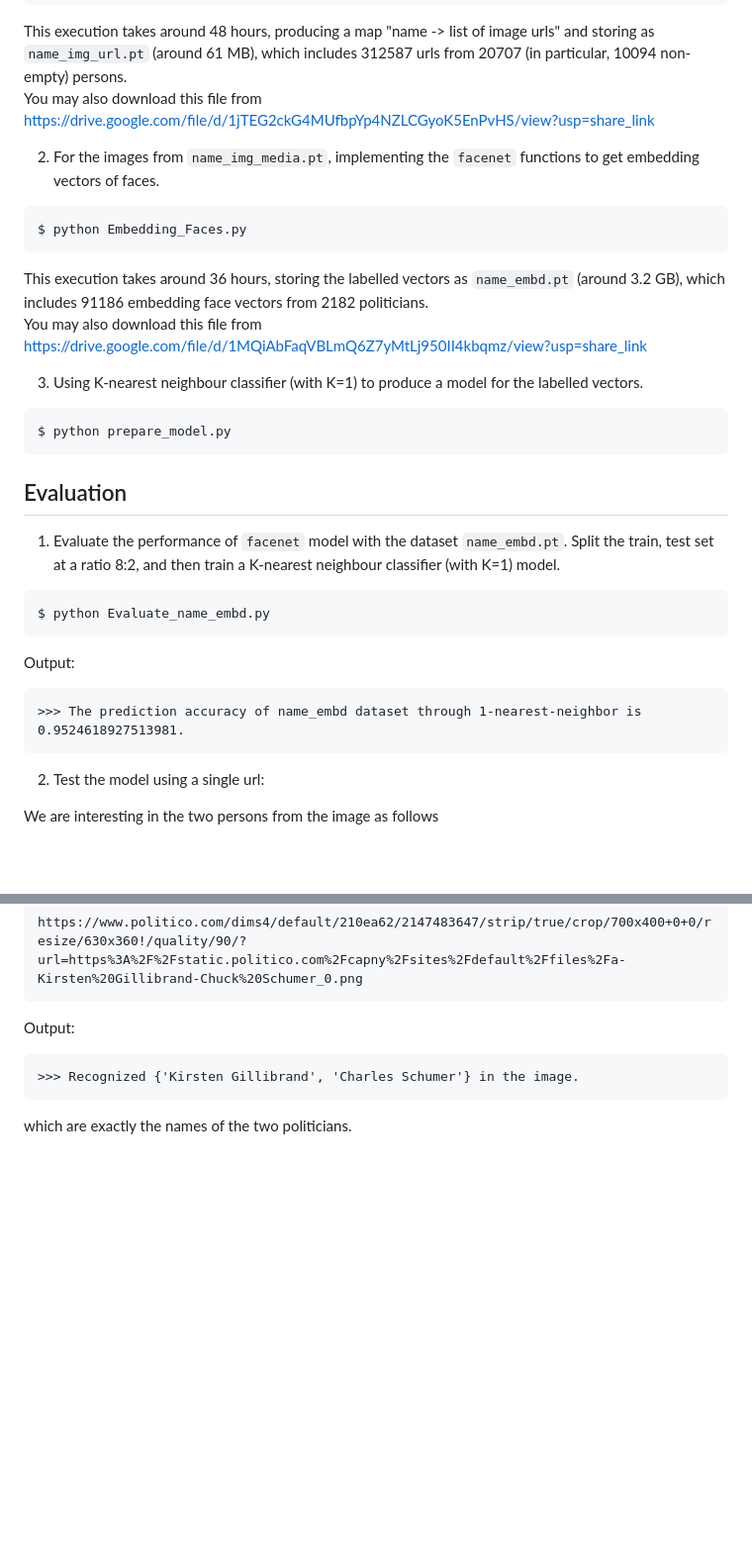
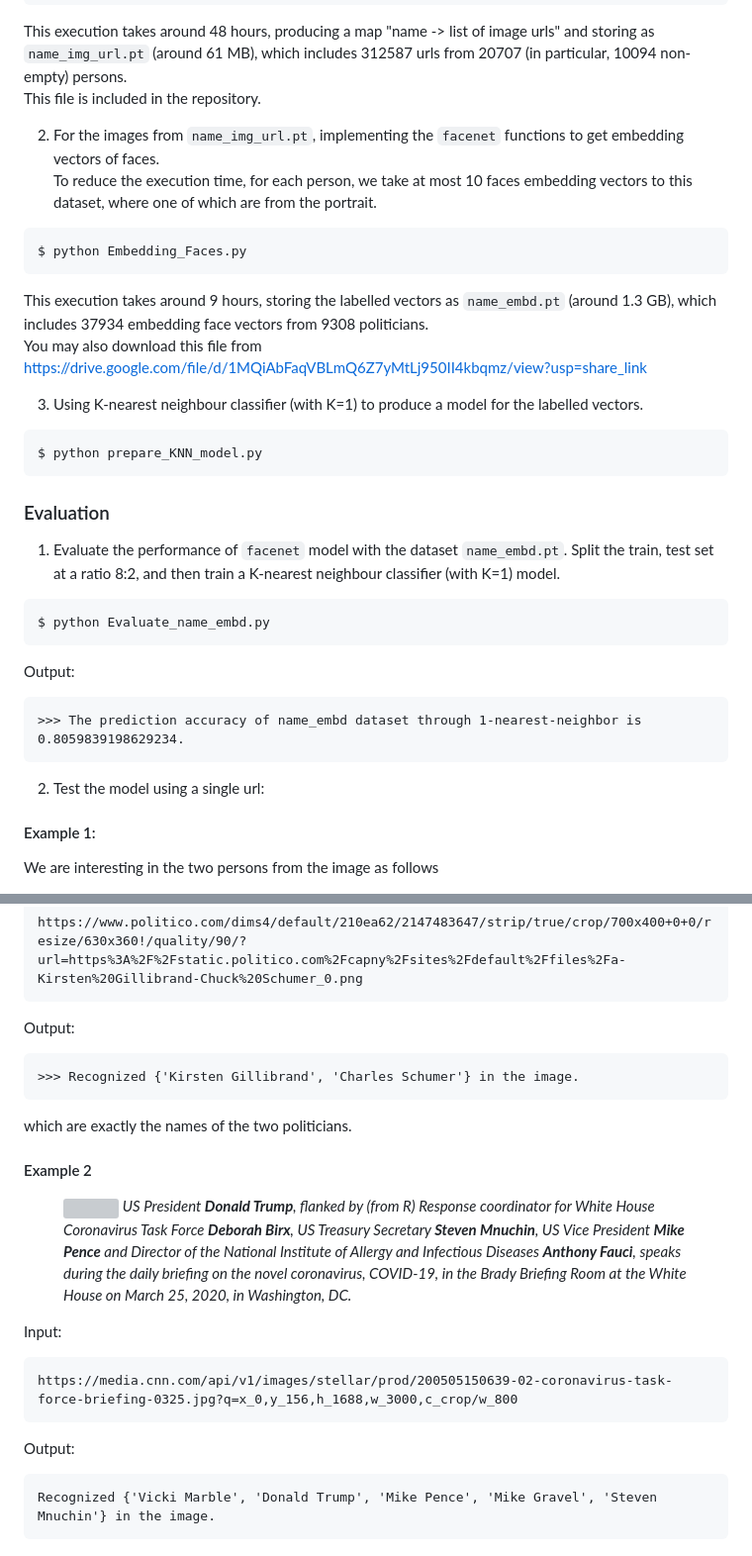
Before and after one commit to Chenfeng-Li/Politician-Image-Project, a Markdown page: README.md, 2 parts joined by grey strips. Shown at 99% size. GitHub-like rendering; blank space fills up the shorter version; grey boxes are pictures that could not be loaded.

````diff
--- a/README.md
+++ b/README.md
@@ -81,22 +79,24 @@ $ python Image_URLs.py
 ```
 
 This execution takes around 48 hours, producing a map "name -> list of image urls" and storing as <code>name_img_url.pt</code> (around 61 MB), which includes 312587 urls from 20707 (in particular, 10094 non-empty) persons.<br>
-You may also download this file from https://drive.google.com/file/d/1jTEG2ckG4MUfbpYp4NZLCGyoK5EnPvHS/view?usp=share_link
+This file is included in the repository.
 
-2. For the images from <code>name_img_media.pt</code>, implementing the <code>facenet</code> functions to get embedding vectors of faces.
+
+2. For the images from <code>name_img_url.pt</code>, implementing the <code>facenet</code> functions to get embedding vectors of faces.<br>
+To reduce the execution time, for each person, we take at most 10 faces embedding vectors to this dataset, where one of which are from the portrait.
 ```
 $ python Embedding_Faces.py
 ```
-This execution takes around 36 hours, storing the labelled vectors as <code>name_embd.pt</code> (around 3.2 GB), which includes 91186 embedding face vectors from 2182 politicians.<br>
+This execution takes around 9 hours, storing the labelled vectors as <code>name_embd.pt</code> (around 1.3 GB), which includes 37934 embedding face vectors from 9308 politicians.<br>
 You may also download this file from https://drive.google.com/file/d/1MQiAbFaqVBLmQ6Z7yMtLj950II4kbqmz/view?usp=share_link
 
 3. Using K-nearest neighbour classifier (with K=1) to produce a model for the labelled vectors.
 ```
-$ python prepare_model.py
+$ python prepare_KNN_model.py
 ```
 
 
-## Evaluation
+### Evaluation
 1. Evaluate the performance of <code>facenet</code> model with the dataset <code>name_embd.pt</code>.
    Split the train, test set at a ratio 8:2, and then train a K-nearest neighbour classifier (with K=1) model.<br>
 ```
@@ -104,11 +104,12 @@ $ python Evaluate_name_embd.py
 ```
 Output:
 ```
->>> The prediction accuracy of name_embd dataset through 1-nearest-neighbor is 0.9524618927513981.
+>>> The prediction accuracy of name_embd dataset through 1-nearest-neighbor is 0.8059839198629234.
 ```
 
 2. Test the model using a single url:
 
+#### Example 1:
 We are interesting in the two persons from the image as follows <br>
 <figure>
 <img src="https://www.politico.com/dims4/default/210ea62/2147483647/strip/true/crop/700x400+0+0/resize/630x360!/quality/90/?url=https%3A%2F%2Fstatic.politico.com%2Fcapny%2Fsites%2Fdefault%2Ffiles%2Fa-Kirsten%20Gillibrand-Chuck%20Schumer_0.png">
@@ -129,3 +130,19 @@ Output:
 >>> Recognized {'Kirsten Gillibrand', 'Charles Schumer'} in the image.
 ```
 which are exactly the names of the two politicians.
+
+
+#### Example 2
+<figure>
+<img src="https://media.cnn.com/api/v1/images/stellar/prod/200505150639-02-coronavirus-task-force-briefing-0325.jpg?q=x_0,y_156,h_1688,w_3000,c_crop/w_800">
+  <em>US President <b>Donald Trump</b>, flanked by (from R) Response coordinator for White House Coronavirus Task Force <b>Deborah Birx</b>, US Treasury Secretary <b>Steven Mnuchin</b>, US Vice President <b>Mike Pence</b> and Director of the National Institute of Allergy and Infectious Diseases <b>Anthony Fauci</b>, speaks during the daily briefing on the novel coronavirus, COVID-19, in the Brady Briefing Room at the White House on March 25, 2020, in Washington, DC.</em>
+</figure>
+
+Input:
+```
+https://media.cnn.com/api/v1/images/stellar/prod/200505150639-02-coronavirus-task-force-briefing-0325.jpg?q=x_0,y_156,h_1688,w_3000,c_crop/w_800
+```
+Output:
+```
+Recognized {'Vicki Marble', 'Donald Trump', 'Mike Pence', 'Mike Gravel', 'Steven Mnuchin'} in the image.
+```
````
Also changed, not shown: other parts of README.md (+0 -2 lines).
